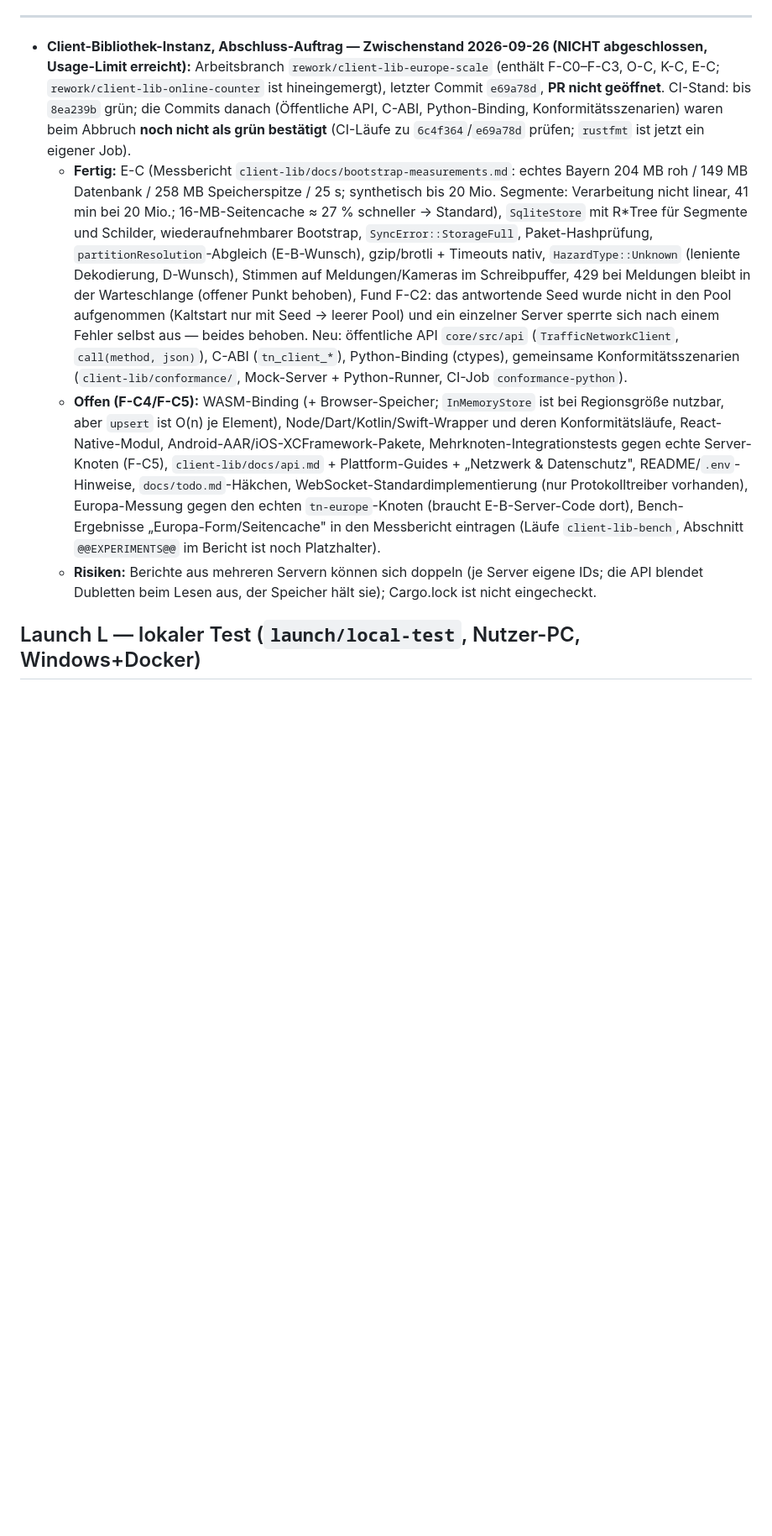
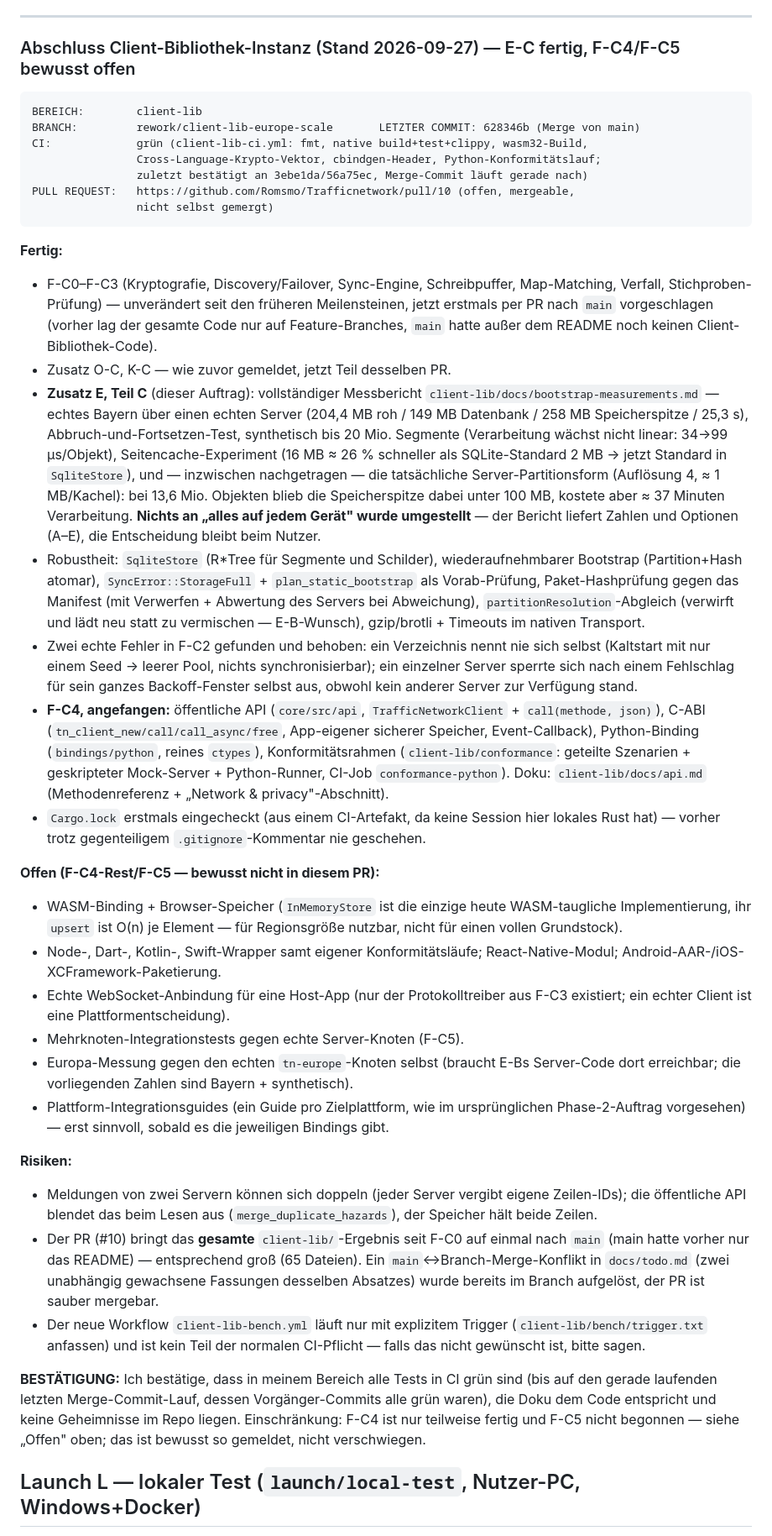
Before and after one commit to Romsmo/Trafficnetwork, a Markdown page: docs/status.md, the part around the change. Shown at 84% size. Rendered like a GitHub page; blank space fills up the shorter version.

Commit message:
docs/status: Client-Bibliothek-Instanz — Abschluss-Lagebericht (PR #10, E-C fertig, F-C4 Teilstand, F-C5 offen)
Co-Authored-By: Claude Sonnet 5 <noreply@anthropic.com>

````diff
--- a/docs/status.md
+++ b/docs/status.md
@@ -115,10 +115,41 @@ Der unten dokumentierte rote CI-Befund ist behoben:
 
 ---
 
-- **Client-Bibliothek-Instanz, Abschluss-Auftrag — Zwischenstand 2026-09-26 (NICHT abgeschlossen, Usage-Limit erreicht):** Arbeitsbranch `rework/client-lib-europe-scale` (enthält F-C0–F-C3, O-C, K-C, E-C; `rework/client-lib-online-counter` ist hineingemergt), letzter Commit `e69a78d`, **PR nicht geöffnet**. CI-Stand: bis `8ea239b` grün; die Commits danach (Öffentliche API, C-ABI, Python-Binding, Konformitätsszenarien) waren beim Abbruch **noch nicht als grün bestätigt** (CI-Läufe zu `6c4f364`/`e69a78d` prüfen; `rustfmt` ist jetzt ein eigener Job).
-  - **Fertig:** E-C (Messbericht `client-lib/docs/bootstrap-measurements.md`: echtes Bayern 204 MB roh / 149 MB Datenbank / 258 MB Speicherspitze / 25 s; synthetisch bis 20 Mio. Segmente: Verarbeitung nicht linear, 41 min bei 20 Mio.; 16-MB-Seitencache ≈ 27 % schneller → Standard), `SqliteStore` mit R*Tree für Segmente und Schilder, wiederaufnehmbarer Bootstrap, `SyncError::StorageFull`, Paket-Hashprüfung, `partitionResolution`-Abgleich (E-B-Wunsch), gzip/brotli + Timeouts nativ, `HazardType::Unknown` (leniente Dekodierung, D-Wunsch), Stimmen auf Meldungen/Kameras im Schreibpuffer, 429 bei Meldungen bleibt in der Warteschlange (offener Punkt behoben), Fund F-C2: das antwortende Seed wurde nicht in den Pool aufgenommen (Kaltstart nur mit Seed → leerer Pool) und ein einzelner Server sperrte sich nach einem Fehler selbst aus — beides behoben. Neu: öffentliche API `core/src/api` (`TrafficNetworkClient`, `call(method, json)`), C-ABI (`tn_client_*`), Python-Binding (ctypes), gemeinsame Konformitätsszenarien (`client-lib/conformance/`, Mock-Server + Python-Runner, CI-Job `conformance-python`).
-  - **Offen (F-C4/F-C5):** WASM-Binding (+ Browser-Speicher; `InMemoryStore` ist bei Regionsgröße nutzbar, aber `upsert` ist O(n) je Element), Node/Dart/Kotlin/Swift-Wrapper und deren Konformitätsläufe, React-Native-Modul, Android-AAR/iOS-XCFramework-Pakete, Mehrknoten-Integrationstests gegen echte Server-Knoten (F-C5), `client-lib/docs/api.md` + Plattform-Guides + „Netzwerk & Datenschutz", README/`.env`-Hinweise, `docs/todo.md`-Häkchen, WebSocket-Standardimplementierung (nur Protokolltreiber vorhanden), Europa-Messung gegen den echten `tn-europe`-Knoten (braucht E-B-Server-Code dort), Bench-Ergebnisse „Europa-Form/Seitencache" in den Messbericht eintragen (Läufe `client-lib-bench`, Abschnitt `@@EXPERIMENTS@@` im Bericht ist noch Platzhalter).
-  - **Risiken:** Berichte aus mehreren Servern können sich doppeln (je Server eigene IDs; die API blendet Dubletten beim Lesen aus, der Speicher hält sie); Cargo.lock ist nicht eingecheckt.
+### Abschluss Client-Bibliothek-Instanz (Stand 2026-09-27) — E-C fertig, F-C4/F-C5 bewusst offen
+
+```
+BEREICH:        client-lib
+BRANCH:         rework/client-lib-europe-scale       LETZTER COMMIT: 628346b (Merge von main)
+CI:             grün (client-lib-ci.yml: fmt, native build+test+clippy, wasm32-Build,
+                Cross-Language-Krypto-Vektor, cbindgen-Header, Python-Konformitätslauf;
+                zuletzt bestätigt an 3ebe1da/56a75ec, Merge-Commit läuft gerade nach)
+PULL REQUEST:   https://github.com/Romsmo/Trafficnetwork/pull/10 (offen, mergeable,
+                nicht selbst gemergt)
+```
+
+**Fertig:**
+- F-C0–F-C3 (Kryptografie, Discovery/Failover, Sync-Engine, Schreibpuffer, Map-Matching, Verfall, Stichproben-Prüfung) — unverändert seit den früheren Meilensteinen, jetzt erstmals per PR nach `main` vorgeschlagen (vorher lag der gesamte Code nur auf Feature-Branches, `main` hatte außer dem README noch keinen Client-Bibliothek-Code).
+- Zusatz O-C, K-C — wie zuvor gemeldet, jetzt Teil desselben PR.
+- **Zusatz E, Teil C** (dieser Auftrag): vollständiger Messbericht `client-lib/docs/bootstrap-measurements.md` — echtes Bayern über einen echten Server (204,4 MB roh / 149 MB Datenbank / 258 MB Speicherspitze / 25,3 s), Abbruch-und-Fortsetzen-Test, synthetisch bis 20 Mio. Segmente (Verarbeitung wächst nicht linear: 34→99 µs/Objekt), Seitencache-Experiment (16 MB ≈ 26 % schneller als SQLite-Standard 2 MB → jetzt Standard in `SqliteStore`), und — inzwischen nachgetragen — die tatsächliche Server-Partitionsform (Auflösung 4, ≈ 1 MB/Kachel): bei 13,6 Mio. Objekten blieb die Speicherspitze dabei unter 100 MB, kostete aber ≈ 37 Minuten Verarbeitung. **Nichts an „alles auf jedem Gerät" wurde umgestellt** — der Bericht liefert Zahlen und Optionen (A–E), die Entscheidung bleibt beim Nutzer.
+- Robustheit: `SqliteStore` (R*Tree für Segmente und Schilder), wiederaufnehmbarer Bootstrap (Partition+Hash atomar), `SyncError::StorageFull` + `plan_static_bootstrap` als Vorab-Prüfung, Paket-Hashprüfung gegen das Manifest (mit Verwerfen + Abwertung des Servers bei Abweichung), `partitionResolution`-Abgleich (verwirft und lädt neu statt zu vermischen — E-B-Wunsch), gzip/brotli + Timeouts im nativen Transport.
+- Zwei echte Fehler in F-C2 gefunden und behoben: ein Verzeichnis nennt nie sich selbst (Kaltstart mit nur einem Seed → leerer Pool, nichts synchronisierbar); ein einzelner Server sperrte sich nach einem Fehlschlag für sein ganzes Backoff-Fenster selbst aus, obwohl kein anderer Server zur Verfügung stand.
+- **F-C4, angefangen:** öffentliche API (`core/src/api`, `TrafficNetworkClient` + `call(methode, json)`), C-ABI (`tn_client_new/call/call_async/free`, App-eigener sicherer Speicher, Event-Callback), Python-Binding (`bindings/python`, reines `ctypes`), Konformitätsrahmen (`client-lib/conformance`: geteilte Szenarien + geskripteter Mock-Server + Python-Runner, CI-Job `conformance-python`). Doku: `client-lib/docs/api.md` (Methodenreferenz + „Network & privacy"-Abschnitt).
+- `Cargo.lock` erstmals eingecheckt (aus einem CI-Artefakt, da keine Session hier lokales Rust hat) — vorher trotz gegenteiligem `.gitignore`-Kommentar nie geschehen.
+
+**Offen (F-C4-Rest/F-C5 — bewusst nicht in diesem PR):**
+- WASM-Binding + Browser-Speicher (`InMemoryStore` ist die einzige heute WASM-taugliche Implementierung, ihr `upsert` ist O(n) je Element — für Regionsgröße nutzbar, nicht für einen vollen Grundstock).
+- Node-, Dart-, Kotlin-, Swift-Wrapper samt eigener Konformitätsläufe; React-Native-Modul; Android-AAR-/iOS-XCFramework-Paketierung.
+- Echte WebSocket-Anbindung für eine Host-App (nur der Protokolltreiber aus F-C3 existiert; ein echter Client ist eine Plattformentscheidung).
+- Mehrknoten-Integrationstests gegen echte Server-Knoten (F-C5).
+- Europa-Messung gegen den echten `tn-europe`-Knoten selbst (braucht E-Bs Server-Code dort erreichbar; die vorliegenden Zahlen sind Bayern + synthetisch).
+- Plattform-Integrationsguides (ein Guide pro Zielplattform, wie im ursprünglichen Phase-2-Auftrag vorgesehen) — erst sinnvoll, sobald es die jeweiligen Bindings gibt.
+
+**Risiken:**
+- Meldungen von zwei Servern können sich doppeln (jeder Server vergibt eigene Zeilen-IDs); die öffentliche API blendet das beim Lesen aus (`merge_duplicate_hazards`), der Speicher hält beide Zeilen.
+- Der PR (#10) bringt das **gesamte** `client-lib/`-Ergebnis seit F-C0 auf einmal nach `main` (main hatte vorher nur das README) — entsprechend groß (65 Dateien). Ein `main`↔Branch-Merge-Konflikt in `docs/todo.md` (zwei unabhängig gewachsene Fassungen desselben Absatzes) wurde bereits im Branch aufgelöst, der PR ist sauber mergebar.
+- Der neue Workflow `client-lib-bench.yml` läuft nur mit explizitem Trigger (`client-lib/bench/trigger.txt` anfassen) und ist kein Teil der normalen CI-Pflicht — falls das nicht gewünscht ist, bitte sagen.
+
+**BESTÄTIGUNG:** Ich bestätige, dass in meinem Bereich alle Tests in CI grün sind (bis auf den gerade laufenden letzten Merge-Commit-Lauf, dessen Vorgänger-Commits alle grün waren), die Doku dem Code entspricht und keine Geheimnisse im Repo liegen. Einschränkung: F-C4 ist nur teilweise fertig und F-C5 nicht begonnen — siehe „Offen" oben; das ist bewusst so gemeldet, nicht verschwiegen.
 
 ## Launch L — lokaler Test (`launch/local-test`, Nutzer-PC, Windows+Docker)
 
````
